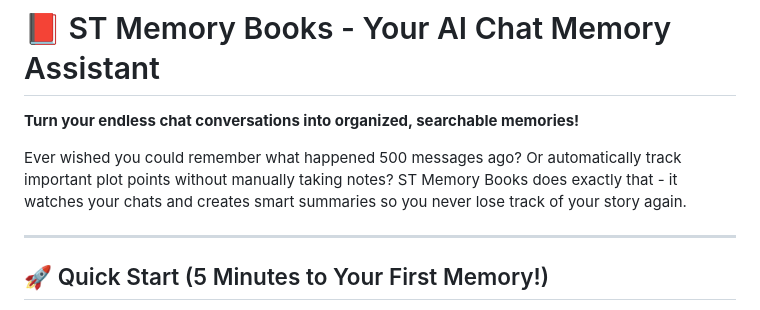
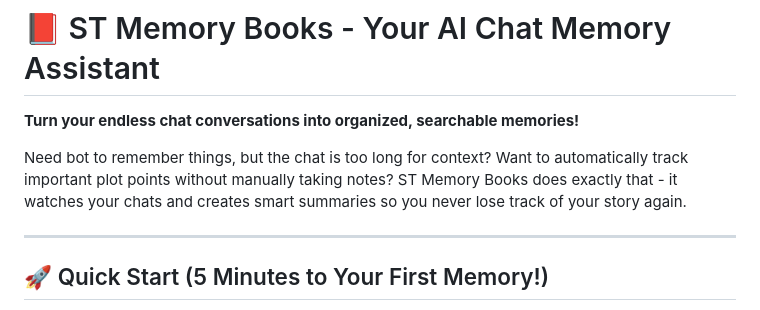
Before and after one commit to aikohanasaki/SillyTavern-MemoryBooks, a Markdown page: USER_GUIDE.md, the part around the change. GitHub-like rendering.

Commit message:
add user guide

```diff
--- a/USER_GUIDE.md
+++ b/USER_GUIDE.md
@@ -2,7 +2,7 @@
 
 **Turn your endless chat conversations into organized, searchable memories!**
 
-Ever wished you could remember what happened 500 messages ago? Or automatically track important plot points without manually taking notes? ST Memory Books does exactly that - it watches your chats and creates smart summaries so you never lose track of your story again.
+Need bot to remember things, but the chat is too long for context? Want to automatically track important plot points without manually taking notes? ST Memory Books does exactly that - it watches your chats and creates smart summaries so you never lose track of your story again.
 
 ---
 
```
